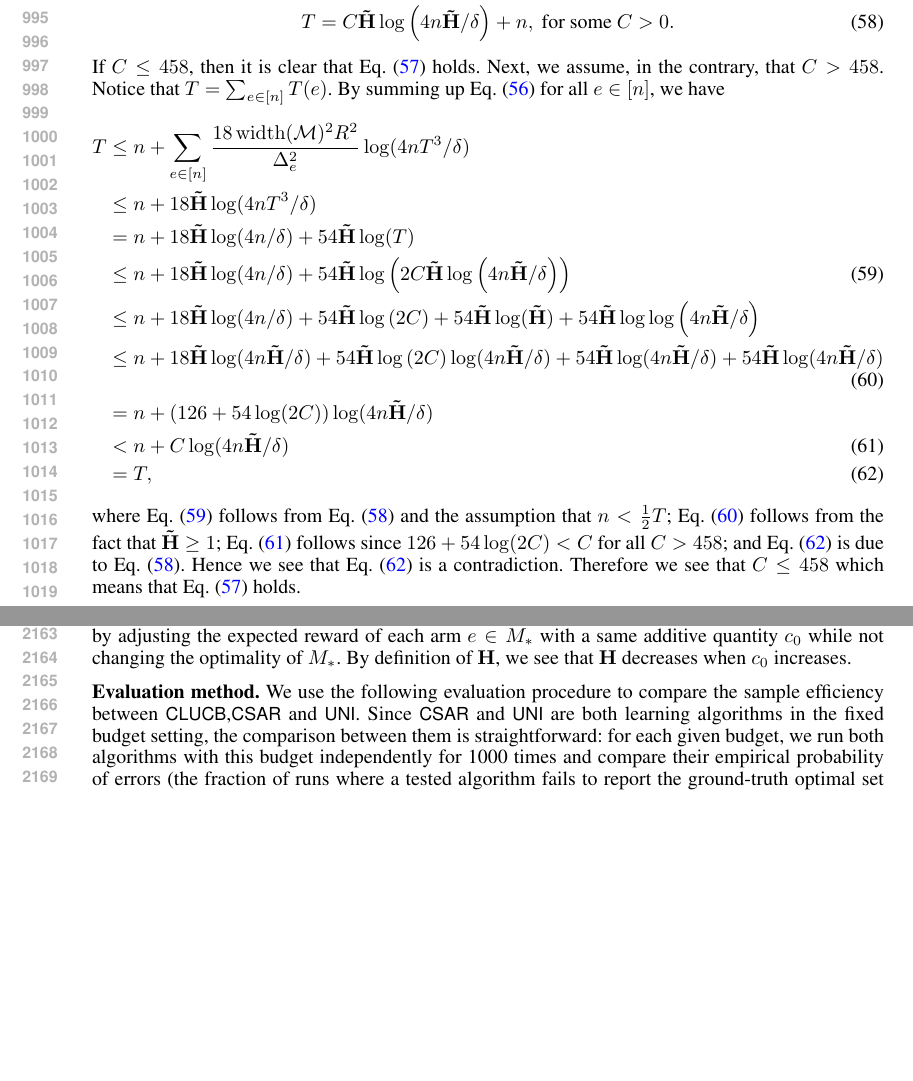
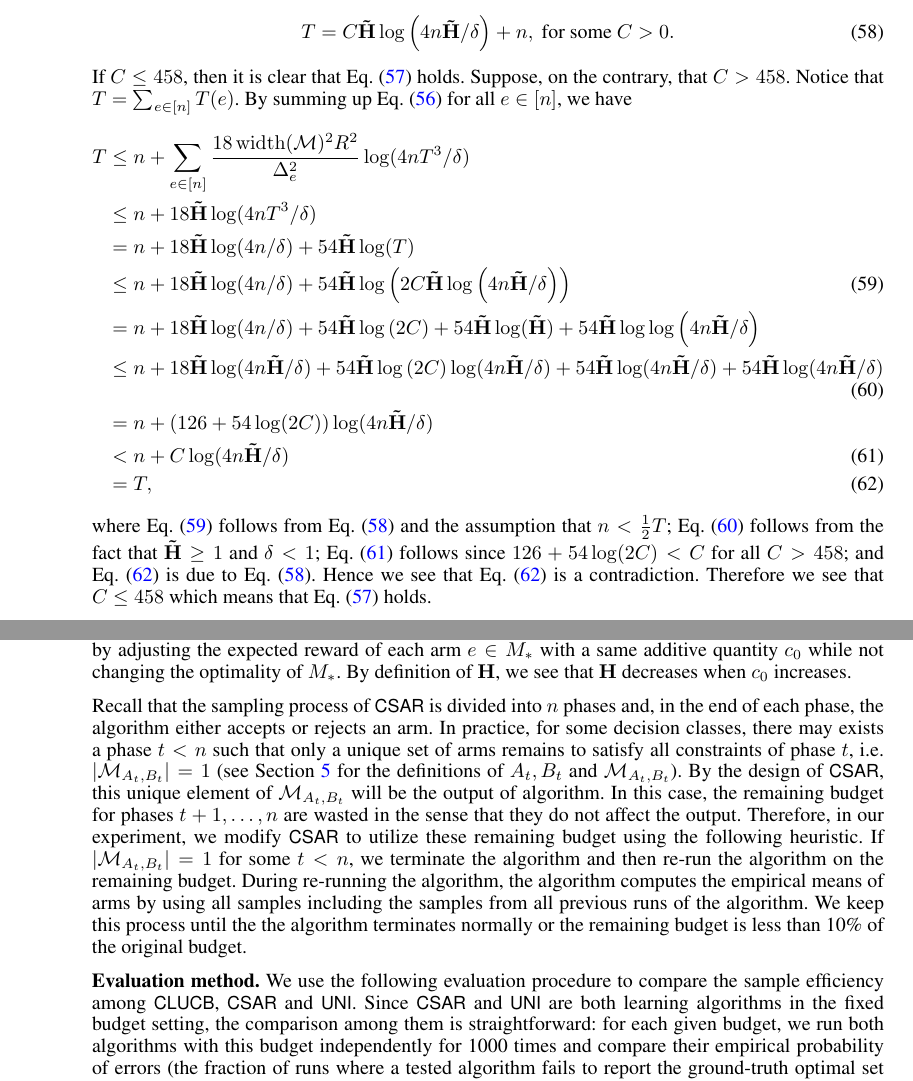
Before and after one commit to chenshouyuan/ExpCMAB, a LaTeX paper (explore-match.tex): two parts of pages 19 and 41 of 41, joined at a grey line, cut so that both start at the same text, the shorter picture padded with empty space. Compiled offline with pdfLaTeX.

```diff
--- a/explore-match.tex
+++ b/explore-match.tex
@@ -3,7 +3,12 @@
 
 %\title{Pure Exploration of Combinatorial Bandits}
 \title{Combinatorial Pure Exploration of \\ Multi-Armed Bandits}
-\author{Shouyuan Chen}
+\author{
+Shouyuan Chen$^1$\thanks{This work was done when the first two authors were interns at Microsoft Research Asia.}\hspace{1.5em}Tian Lin$^2$\hspace{1.5em}Irwin King$^1$\hspace{1.5em}Michael R. Lyu$^1$\hspace{1.5em}Wei Chen$^3$\\
+$^1$The Chinese University of Hong Kong\hspace{1.5em}$^2$Tsinghua University\hspace{1.5em}$^3$Microsoft Research Asia\\
+{ $^1$\{sychen,king,lyu\}@cse.cuhk.edu.hk \hspace{1em}
+$^2$lint10@mails.tsinghua.edu.cn\hspace{1em}$^3$weic@microsoft.com}\\
+}
 \date{\today}
 %%%%%%%%%%%%%%%%%%%%%%%%%%%%%%%%%%%%%%%%%%%%%%%%%%%%%%%%%%%%%
 
@@ -47,7 +52,7 @@
 
 
 
-
+\nipsfinalcopy
 \allowdisplaybreaks
 \frenchspacing
 %%%%%%%%%%%%%%%%%%%%%%%%%%%%%%%%%%%%%%%%%%%%%%%%%%%%%%%%%%%%%
@@ -1603,7 +1611,7 @@
 T = C\mathbf{\tilde H}\log\left(4n\mathbf{\tilde H}/\delta\right) + n, \text{ for some }C>0.
 \end{equation}
 If $C \le 458$, then it is clear that Eq.~\eqref{eq:cmr-t-1} holds.
-Next, we assume, in the contrary, that $C > 458$.
+Suppose, on the contrary, that $C > 458$.
 Notice that $T=\sum_{e\in[n]} T(e)$.
 By summing up Eq.~\eqref{eq:bound-te-2} for all $e\in[n]$, we have
 \begin{align}
@@ -1622,7 +1630,7 @@
 		&= T,\label{eq:cmr-t-0}
 \end{align}
 where Eq.~\eqref{eq:cmr-t-2} follows from Eq.~\eqref{eq:cmr-t-3} and the assumption that $n<\frac{1}2 T$;
-Eq.~\eqref{eq:cmr-t-4} follows from the fact that $\mathbf{\tilde H} \ge 1$;
+Eq.~\eqref{eq:cmr-t-4} follows from the fact that $\mathbf{\tilde H} \ge 1$ and $\delta < 1$;
 Eq.~\eqref{eq:cmr-t-5} follows since $126+54\log(2C) < C$ for all $C>458$;
 and Eq.~\eqref{eq:cmr-t-0} is due to Eq.~\eqref{eq:cmr-t-3}.
 Hence we see that Eq.~\eqref{eq:cmr-t-0} is a contradiction.
@@ -3400,10 +3408,23 @@
 % and $\mathbf H$ increases if $c_0 < 0$.
 %We will translate the sample complexity of \Algorithm in units of $\mathbf H$ in the spirit of the sample complexity bound of Theorem~\ref{theorem:main}.
 
+Recall that the sampling process of \AlgorithmBud is divided into $n$ phases and, in the end of each phase, the algorithm either accepts or rejects an arm.
+In practice, for some decision classes, there may exists a phase $t<n$ such that %the set of accepted arms $A_t$ and the set of rejected arms $B_t$ may be large enough such that%
+only a unique set of arms remains to satisfy all constraints of phase $t$, i.e. $|\mathcal M_{A_t,B_t}|=1$ (see Section~\ref{section:csar} for the definitions of $A_t, B_t$ and $\mathcal M_{A_t,B_t}$).
+By the design of \AlgorithmBud, this unique element of $\mathcal M_{A_t,B_t}$ will be the output of algorithm.
+In this case, the remaining budget for phases $t+1,\ldots, n$ are wasted in the sense that they do not affect the output.
+Therefore, in our experiment, we modify \AlgorithmBud to utilize these remaining budget using the following heuristic.
+If $|\mathcal M_{A_t,B_t}|=1$ for some $t < n$, we terminate the algorithm and then re-run the algorithm on the remaining budget.
+During re-running the algorithm, the algorithm computes the empirical means of arms by using all samples including the samples from all previous runs of the algorithm.
+We keep this process until the the algorithm terminates normally or the remaining budget is less than 10\% of the original budget.
+%By recycling the samples from previous runs, our algorithm utilize the full budget.
+%This heuristic improves
+%In the rest of this section, the \AlgorithmBud algorithm
+
 
 \textbf{Evaluation method.}
-We use the following evaluation procedure to compare the sample efficiency between \Algorithm,\AlgorithmBud and \Uniform.
-Since \AlgorithmBud and \Uniform are both learning algorithms in the fixed budget setting, the comparison between them is straightforward:
+We use the following evaluation procedure to compare the sample efficiency among \Algorithm, \AlgorithmBud and \Uniform.
+Since \AlgorithmBud and \Uniform are both learning algorithms in the fixed budget setting, the comparison among them is straightforward:
 for each given budget, we run both algorithms with this budget independently for 1000 times and compare their empirical probability of errors (the fraction of runs where a tested algorithm fails to report the ground-truth optimal set $M_*$).
 On the other hand, we use the following procedure to compare \Algorithm with other fixed budget algorithms.
 For each instance of ISP network, we run \Algorithm independently for 1000 times.
```
Also changed, not shown: explore-match.pdf, explore-match.tex (10 more changed lines).
